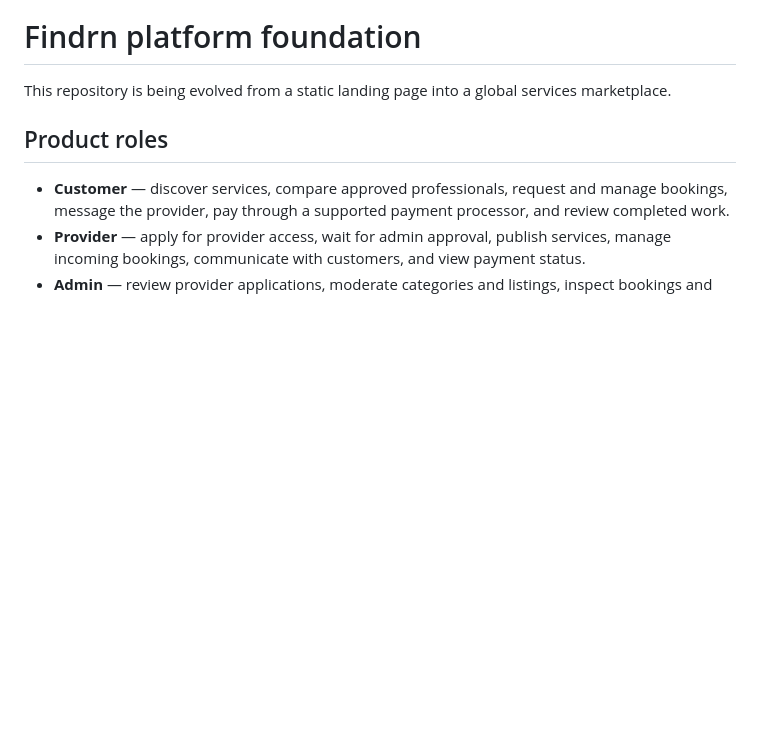
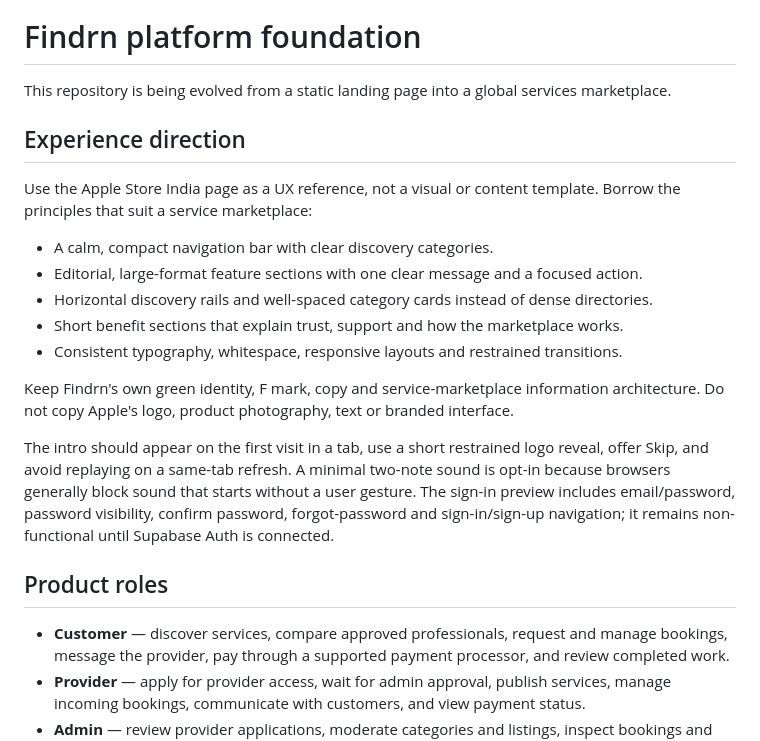
Before and after one commit to archimedesc212-ship-it/findrn, a Markdown page: docs/PLATFORM_FOUNDATION.md, the part around the change. Rendered like a GitHub page; blank space fills up the shorter version.

Commit message:
Record Apple-inspired Findrn design principles

```diff
--- a/docs/PLATFORM_FOUNDATION.md
+++ b/docs/PLATFORM_FOUNDATION.md
@@ -1,6 +1,20 @@
 # Findrn platform foundation
 
 This repository is being evolved from a static landing page into a global services marketplace.
+
+## Experience direction
+
+Use the Apple Store India page as a UX reference, not a visual or content template. Borrow the principles that suit a service marketplace:
+
+- A calm, compact navigation bar with clear discovery categories.
+- Editorial, large-format feature sections with one clear message and a focused action.
+- Horizontal discovery rails and well-spaced category cards instead of dense directories.
+- Short benefit sections that explain trust, support and how the marketplace works.
+- Consistent typography, whitespace, responsive layouts and restrained transitions.
+
+Keep Findrn's own green identity, F mark, copy and service-marketplace information architecture. Do not copy Apple's logo, product photography, text or branded interface.
+
+The intro should appear on the first visit in a tab, use a short restrained logo reveal, offer Skip, and avoid replaying on a same-tab refresh. A minimal two-note sound is opt-in because browsers generally block sound that starts without a user gesture. The sign-in preview includes email/password, password visibility, confirm password, forgot-password and sign-in/sign-up navigation; it remains non-functional until Supabase Auth is connected.
 
 ## Product roles
 
```
